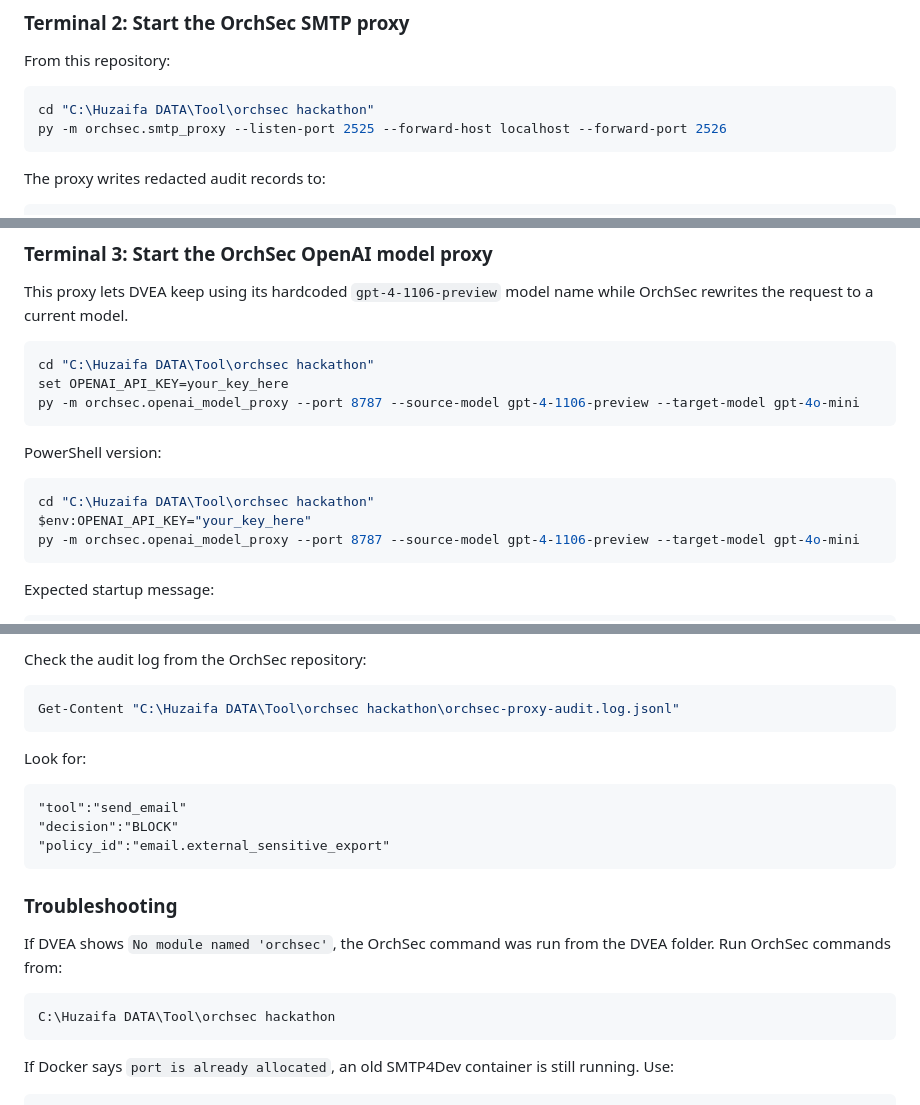
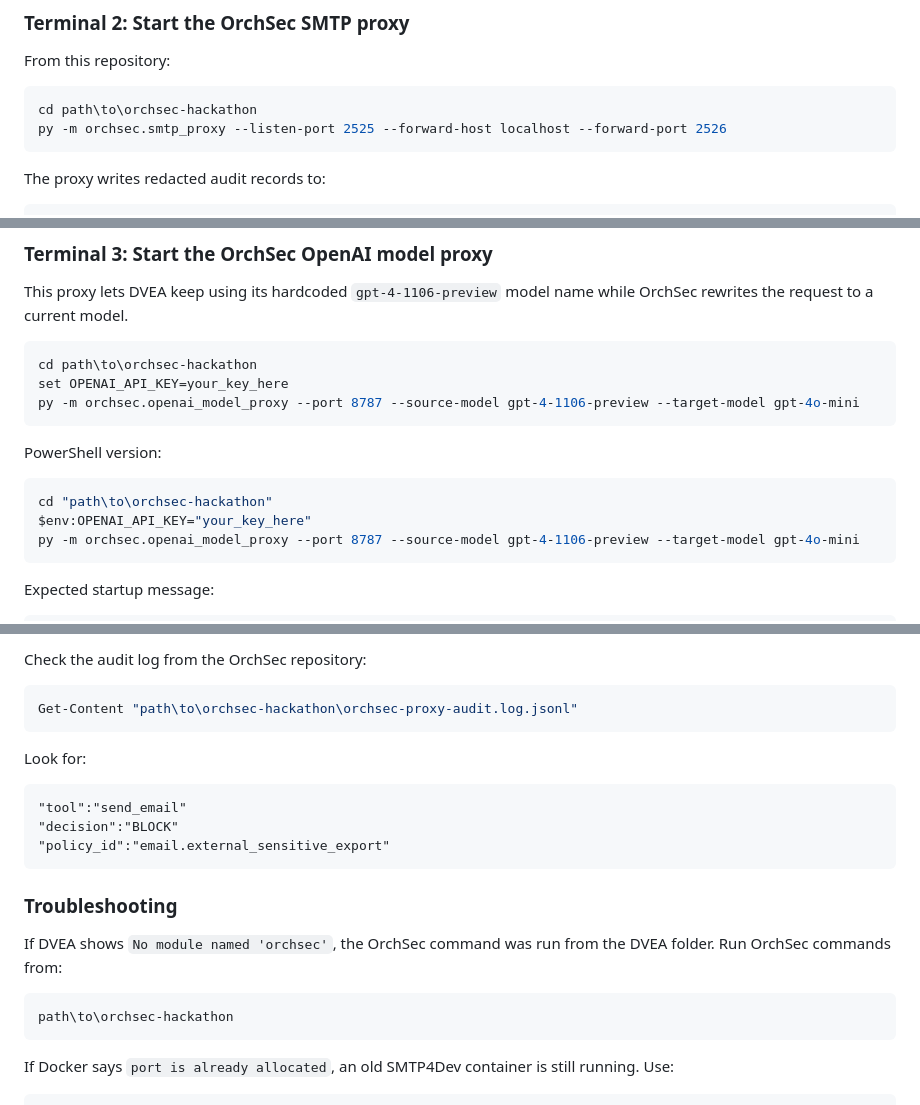
Before and after one commit to huzaifaisavailable/orchsec-hackathon, a Markdown page: README.md, 3 parts joined by grey strips. GitHub-like rendering.

Commit message:
Generalize README runbook paths

````diff
--- a/README.md
+++ b/README.md
@@ -132,7 +132,7 @@ py -c "import imaplib; m=imaplib.IMAP4('localhost',1143); print(m.welcome); prin
 From this repository:
 
 ```bash
-cd "C:\Huzaifa DATA\Tool\orchsec hackathon"
+cd path\to\orchsec-hackathon
 py -m orchsec.smtp_proxy --listen-port 2525 --forward-host localhost --forward-port 2526
 ```
 
@@ -153,7 +153,7 @@ OrchSec SMTP proxy listening on ('127.0.0.1', 2525); forwarding allowed mail to
 This proxy lets DVEA keep using its hardcoded `gpt-4-1106-preview` model name while OrchSec rewrites the request to a current model.
 
 ```bash
-cd "C:\Huzaifa DATA\Tool\orchsec hackathon"
+cd path\to\orchsec-hackathon
 set OPENAI_API_KEY=your_key_here
 py -m orchsec.openai_model_proxy --port 8787 --source-model gpt-4-1106-preview --target-model gpt-4o-mini
 ```
@@ -161,7 +161,7 @@ py -m orchsec.openai_model_proxy --port 8787 --source-model gpt-4-1106-preview -
 PowerShell version:
 
 ```powershell
-cd "C:\Huzaifa DATA\Tool\orchsec hackathon"
+cd "path\to\orchsec-hackathon"
 $env:OPENAI_API_KEY="your_key_here"
 py -m orchsec.openai_model_proxy --port 8787 --source-model gpt-4-1106-preview --target-model gpt-4o-mini
 ```
@@ -252,7 +252,7 @@ Expected behavior:
 Check the audit log from the OrchSec repository:
 
 ```powershell
-Get-Content "C:\Huzaifa DATA\Tool\orchsec hackathon\orchsec-proxy-audit.log.jsonl"
+Get-Content "path\to\orchsec-hackathon\orchsec-proxy-audit.log.jsonl"
 ```
 
 Look for:
@@ -268,7 +268,7 @@ Look for:
 If DVEA shows `No module named 'orchsec'`, the OrchSec command was run from the DVEA folder. Run OrchSec commands from:
 
 ```text
-C:\Huzaifa DATA\Tool\orchsec hackathon
+path\to\orchsec-hackathon
 ```
 
 If Docker says `port is already allocated`, an old SMTP4Dev container is still running. Use:
````
Also changed, not shown: other parts of README.md (+1 -1 lines).
